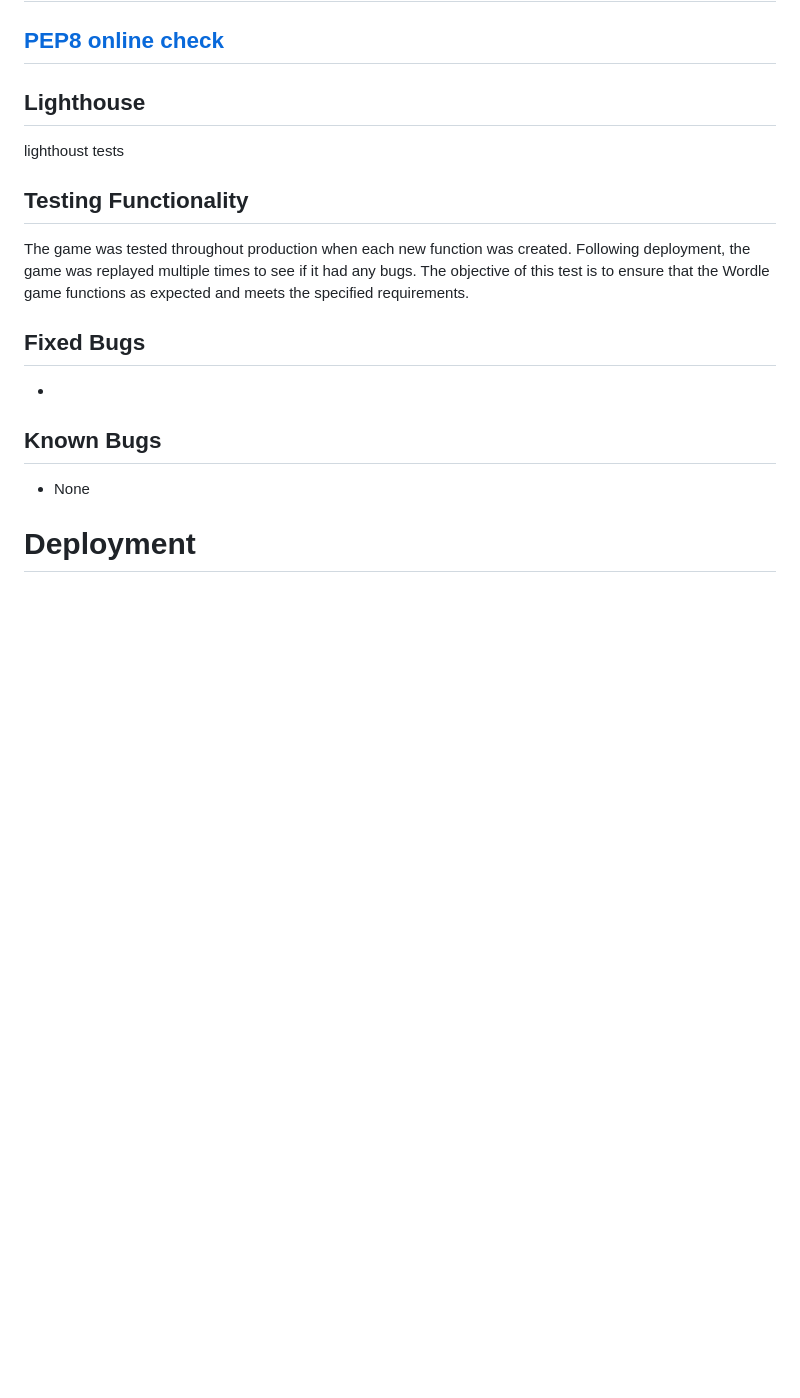
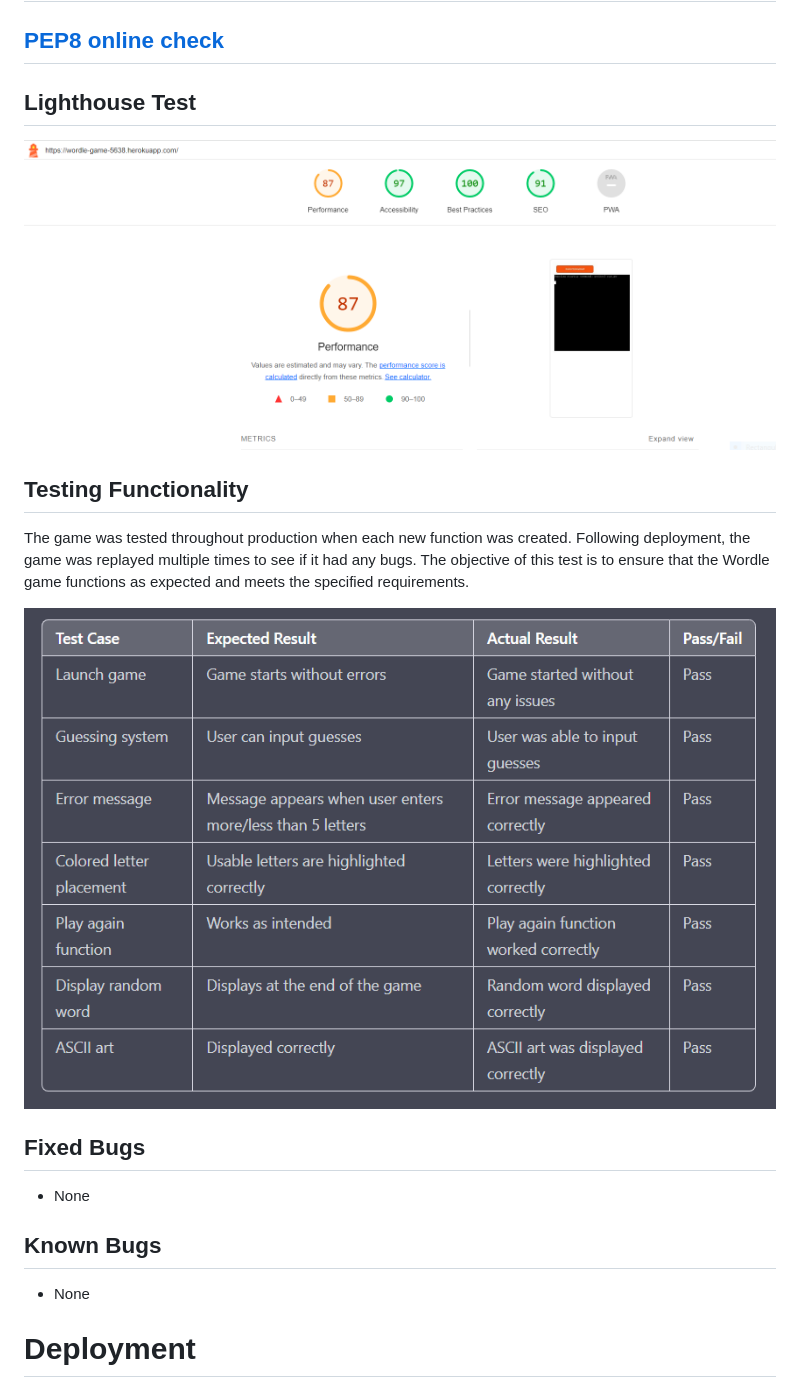
Before and after one commit to Gabriel5638/wordle-game, a Markdown page: README.md, the part around the change printed below. Rendered like a GitHub page; blank space fills up the shorter version.

```diff
--- a/README.md
+++ b/README.md
@@ -106,25 +104,24 @@ The game's graphical limitations stem from its terminal-based design. However, i
 
 
 
-## Lighthouse
+## Lighthouse Test
+  ![Lighthouse](readme-images/lighthouse.PNG)
 
-lighthoust tests
+
 
 
 ## Testing Functionality
-
-The game was tested throughout production when each new function was created. Following deployment, the game was replayed multiple times to see if it had any bugs.
+ The game was tested throughout production when each new function was created. Following deployment, the game was replayed multiple times to see if it had any bugs.
 The objective of this test is to ensure that the Wordle game functions as expected and meets the specified requirements.
 
-
-
+![Tests](readme-images/tests.PNG)
 
 
 
 
 
 ## Fixed Bugs
--
+- None
 ## Known Bugs
 
 - None
```
Also changed, not shown: other parts of README.md (+4 -6 lines), readme-images/flowchart.PNG (added), readme-images/green-letters.PNG (deleted), readme-images/lighthouse.PNG (renamed from readme-images/lighthouse test.PNG), readme-images/prompt.PNG (renamed from readme-images/play-again-no.PNG), readme-images/tests.PNG (renamed from readme-images/Tests.PNG).
